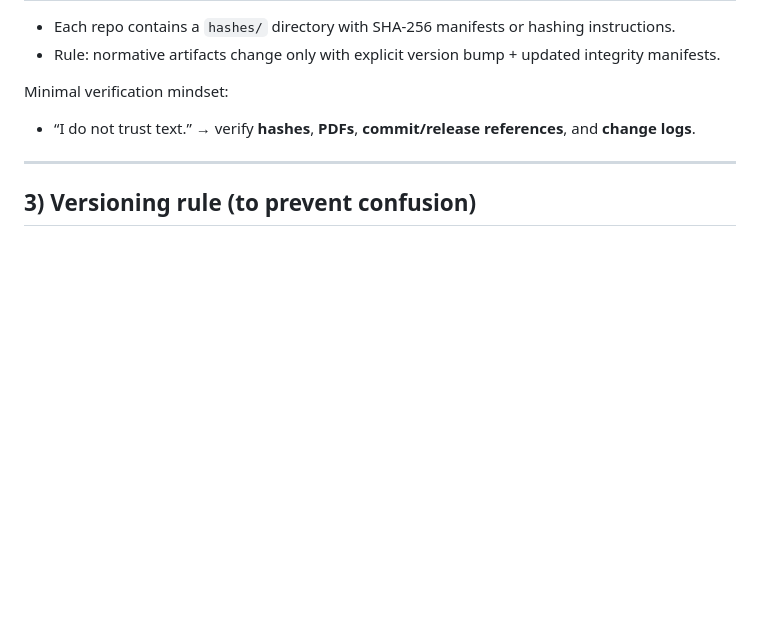
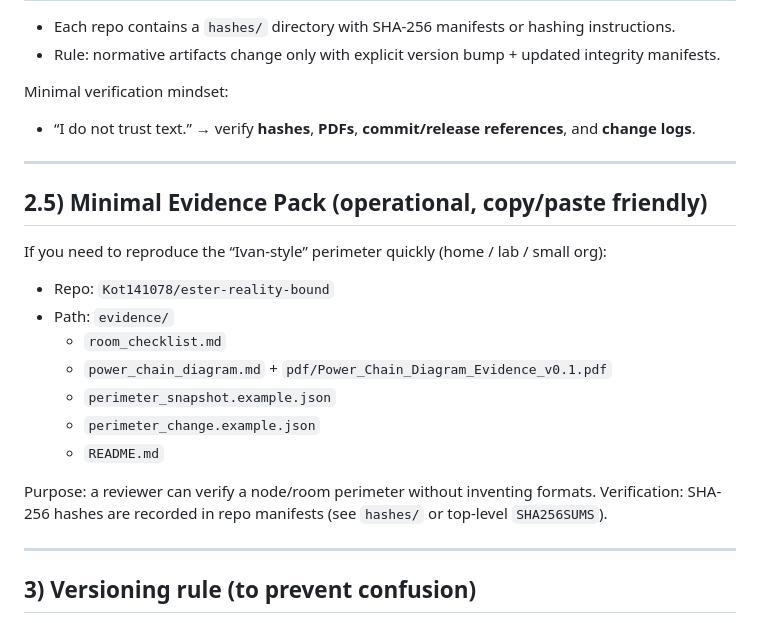
Before and after one commit to Kot141078/advanced-global-intelligence, a Markdown page: Master Entry README.md, the part around the change. Drawn GitHub-style; blank space fills up the shorter version.

Commit message:
docs(master): link minimal evidence pack entrypoint
Add pointer to ester-reality-bound/evidence for audit-ready operational verification.

```diff
--- a/Master Entry README.md
+++ b/Master Entry README.md
@@ -55,6 +55,22 @@ Minimal verification mindset:
 
 ---
 
+## 2.5) Minimal Evidence Pack (operational, copy/paste friendly)
+
+If you need to reproduce the “Ivan-style” perimeter quickly (home / lab / small org):
+- Repo: `Kot141078/ester-reality-bound`
+- Path: `evidence/`
+  - `room_checklist.md`
+  - `power_chain_diagram.md` + `pdf/Power_Chain_Diagram_Evidence_v0.1.pdf`
+  - `perimeter_snapshot.example.json`
+  - `perimeter_change.example.json`
+  - `README.md`
+
+Purpose: a reviewer can verify a node/room perimeter without inventing formats.
+Verification: SHA-256 hashes are recorded in repo manifests (see `hashes/` or top-level `SHA256SUMS`).
+
+---
+
 ## 3) Versioning rule (to prevent confusion)
 
 - **SER sets the normative version.**
```
